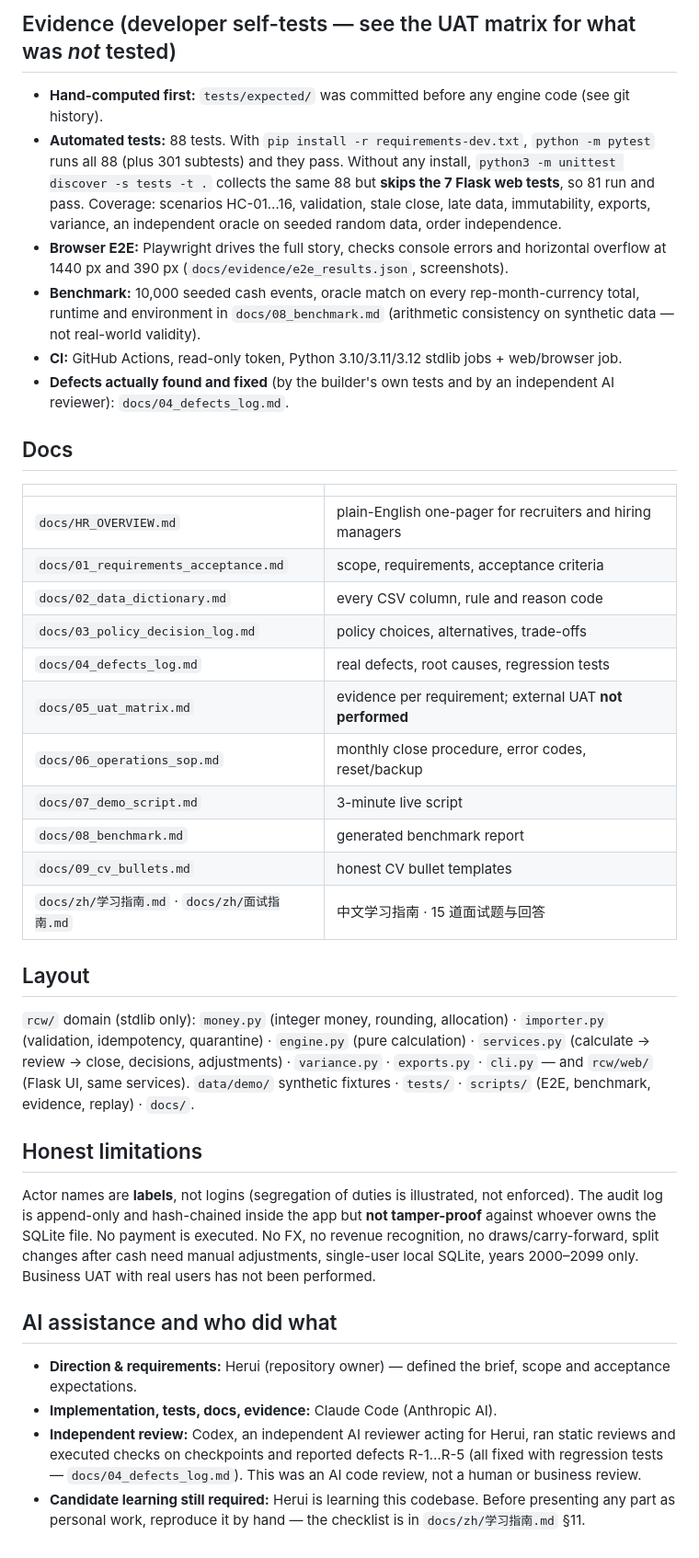
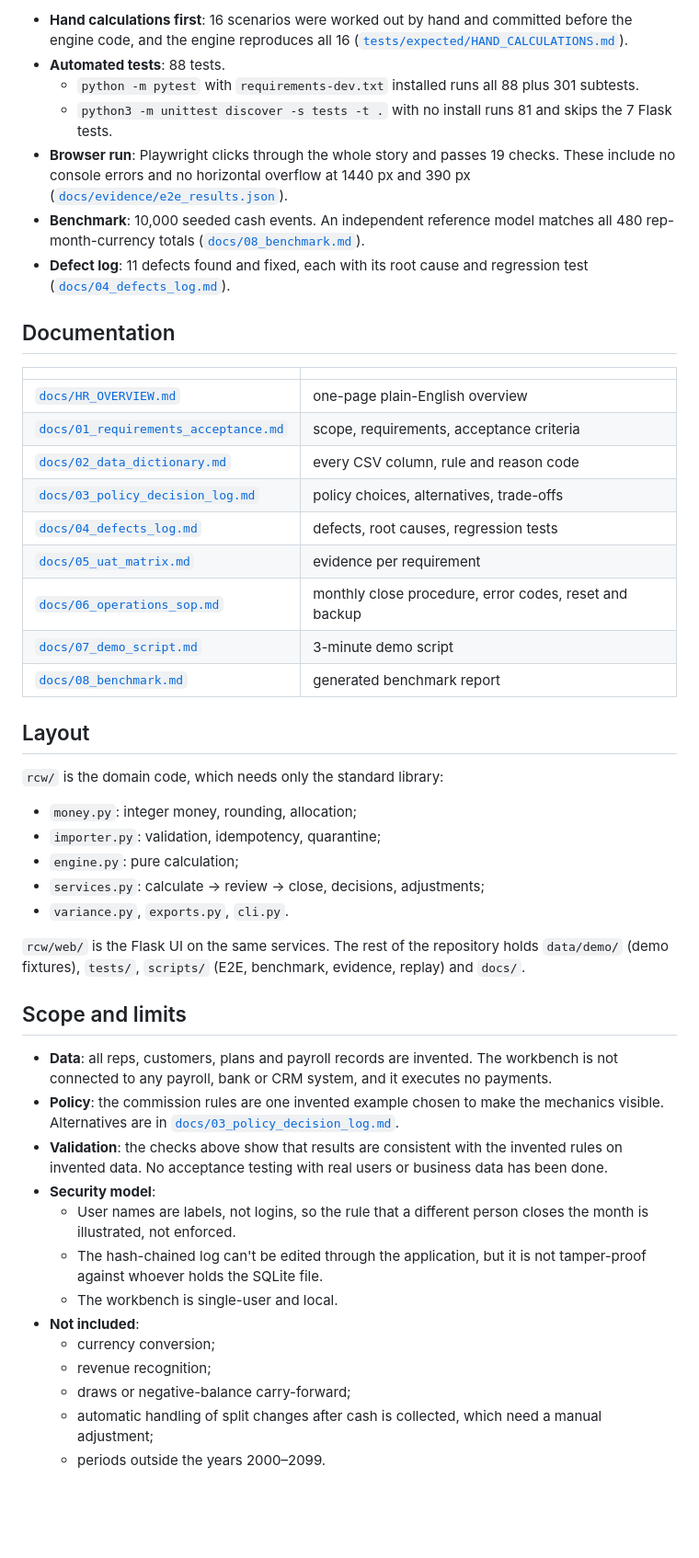
Before and after one commit to herui03/revenue-commission-workbench, a Markdown page: README.md, the part around one of its changes. Shown at 92% size. Rendered like a GitHub page; blank space fills up the shorter version.

```diff
--- a/README.md
+++ b/README.md
@@ -70,49 +94,60 @@ per line · SGD and USD never combined. Every decision and its alternatives: `do
 
-## Evidence (developer self-tests — see the UAT matrix for what was *not* tested)
-* **Hand-computed first:** `tests/expected/` was committed before any engine code (see git history).
-* **Automated tests:** 88 tests. With `pip install -r requirements-dev.txt`, `python -m pytest` runs all 88 (plus
-  301 subtests) and they pass. Without any install, `python3 -m unittest discover -s tests -t .` collects the same
-  88 but **skips the 7 Flask web tests**, so 81 run and pass. Coverage: scenarios HC-01…16, validation, stale close,
-  late data, immutability, exports, variance, an independent oracle on seeded random data, order independence.
-* **Browser E2E:** Playwright drives the full story, checks console errors and horizontal overflow at 1440 px and 390 px (`docs/evidence/e2e_results.json`, screenshots).
-* **Benchmark:** 10,000 seeded cash events, oracle match on every rep-month-currency total, runtime and
-  environment in `docs/08_benchmark.md` (arithmetic consistency on synthetic data — not real-world validity).
-* **CI:** GitHub Actions, read-only token, Python 3.10/3.11/3.12 stdlib jobs + web/browser job.
-* **Defects actually found and fixed** (by the builder's own tests and by an independent AI reviewer): `docs/04_defects_log.md`.
+- **Hand calculations first**: 16 scenarios were worked out by hand and committed before the engine
+  code, and the engine reproduces all 16 ([`tests/expected/HAND_CALCULATIONS.md`](tests/expected/HAND_CALCULATIONS.md)).
+- **Automated tests**: 88 tests.
+    - `python -m pytest` with `requirements-dev.txt` installed runs all 88 plus 301 subtests.
+    - `python3 -m unittest discover -s tests -t .` with no install runs 81 and skips the 7 Flask tests.
+- **Browser run**: Playwright clicks through the whole story and passes 19 checks. These include no
+  console errors and no horizontal overflow at 1440 px and 390 px ([`docs/evidence/e2e_results.json`](docs/evidence/e2e_results.json)).
+- **Benchmark**: 10,000 seeded cash events. An independent reference model matches all 480
+  rep-month-currency totals ([`docs/08_benchmark.md`](docs/08_benchmark.md)).
+- **Defect log**: 11 defects found and fixed, each with its root cause and regression test
+  ([`docs/04_defects_log.md`](docs/04_defects_log.md)).
 
-## Docs
+## Documentation
+
 | | |
 |---|---|
-| `docs/HR_OVERVIEW.md` | plain-English one-pager for recruiters and hiring managers |
-| `docs/01_requirements_acceptance.md` | scope, requirements, acceptance criteria |
-| `docs/02_data_dictionary.md` | every CSV column, rule and reason code |
-| `docs/03_policy_decision_log.md` | policy choices, alternatives, trade-offs |
-| `docs/04_defects_log.md` | real defects, root causes, regression tests |
-| `docs/05_uat_matrix.md` | evidence per requirement; external UAT **not performed** |
-| `docs/06_operations_sop.md` | monthly close procedure, error codes, reset/backup |
-| `docs/07_demo_script.md` | 3-minute live script |
-| `docs/08_benchmark.md` | generated benchmark report |
-| `docs/09_cv_bullets.md` | honest CV bullet templates |
-| `docs/zh/学习指南.md` · `docs/zh/面试指南.md` | 中文学习指南 · 15 道面试题与回答 |
+| [`docs/HR_OVERVIEW.md`](docs/HR_OVERVIEW.md) | one-page plain-English overview |
+| [`docs/01_requirements_acceptance.md`](docs/01_requirements_acceptance.md) | scope, requirements, acceptance criteria |
+| [`docs/02_data_dictionary.md`](docs/02_data_dictionary.md) | every CSV column, rule and reason code |
+| [`docs/03_policy_decision_log.md`](docs/03_policy_decision_log.md) | policy choices, alternatives, trade-offs |
+| [`docs/04_defects_log.md`](docs/04_defects_log.md) | defects, root causes, regression tests |
+| [`docs/05_uat_matrix.md`](docs/05_uat_matrix.md) | evidence per requirement |
+| [`docs/06_operations_sop.md`](docs/06_operations_sop.md) | monthly close procedure, error codes, reset and backup |
+| [`docs/07_demo_script.md`](docs/07_demo_script.md) | 3-minute demo script |
+| [`docs/08_benchmark.md`](docs/08_benchmark.md) | generated benchmark report |
 
 ## Layout
-`rcw/` domain (stdlib only): `money.py` (integer money, rounding, allocation) · `importer.py` (validation,
-idempotency, quarantine) · `engine.py` (pure calculation) · `services.py` (calculate → review → close,
-decisions, adjustments) · `variance.py` · `exports.py` · `cli.py` — and `rcw/web/` (Flask UI, same services).
-`data/demo/` synthetic fixtures · `tests/` · `scripts/` (E2E, benchmark, evidence, replay) · `docs/`.
 
-## Honest limitations
-Actor names are **labels**, not logins (segregation of duties is illustrated, not enforced). The audit log
-is append-only and hash-chained inside the app but **not tamper-proof** against whoever owns the SQLite
-file. No payment is executed. No FX, no revenue recognition, no draws/carry-forward, split changes after
-cash need manual adjustments, single-user local SQLite, years 2000–2099 only. Business UAT with real users
-has not been performed.
+`rcw/` is the domain code, which needs only the standard library:
 
-## AI assistance and who did what
-* **Direction & requirements:** Herui (repository owner) — defined the brief, scope and acceptance expectations.
-* **Implementation, tests, docs, evidence:** Claude Code (Anthropic AI).
-* **Independent review:** Codex, an independent AI reviewer acting for Herui, ran static reviews and executed checks on
-  checkpoints and reported defects R-1…R-5 (all fixed with regression tests — `docs/04_defects_log.md`). This was an
-  AI code review, not a human or business review.
-* **Candidate learning still required:** Herui is learning this codebase. Before presenting any part as personal work,
-  reproduce it by hand — the checklist is in `docs/zh/学习指南.md` §11.
+- `money.py`: integer money, rounding, allocation;
+- `importer.py`: validation, idempotency, quarantine;
+- `engine.py`: pure calculation;
+- `services.py`: calculate → review → close, decisions, adjustments;
+- `variance.py`, `exports.py`, `cli.py`.
+
+`rcw/web/` is the Flask UI on the same services. The rest of the repository holds `data/demo/`
+(demo fixtures), `tests/`, `scripts/` (E2E, benchmark, evidence, replay) and `docs/`.
+
+## Scope and limits
+
+- **Data**: all reps, customers, plans and payroll records are invented. The workbench is not
+  connected to any payroll, bank or CRM system, and it executes no payments.
+- **Policy**: the commission rules are one invented example chosen to make the mechanics visible.
+  Alternatives are in [`docs/03_policy_decision_log.md`](docs/03_policy_decision_log.md).
+- **Validation**: the checks above show that results are consistent with the invented rules on invented
+  data. No acceptance testing with real users or business data has been done.
+- **Security model**:
+    - User names are labels, not logins, so the rule that a different person closes the month is
+      illustrated, not enforced.
+    - The hash-chained log can't be edited through the application, but it is not tamper-proof against
+      whoever holds the SQLite file.
+    - The workbench is single-user and local.
+- **Not included**:
+    - currency conversion;
+    - revenue recognition;
+    - draws or negative-balance carry-forward;
+    - automatic handling of split changes after cash is collected, which need a manual adjustment;
+    - periods outside the years 2000–2099.
```
Also changed, not shown: other parts of README.md (+70 -46 lines), docs/HR_OVERVIEW.md (+75 -88 lines).
